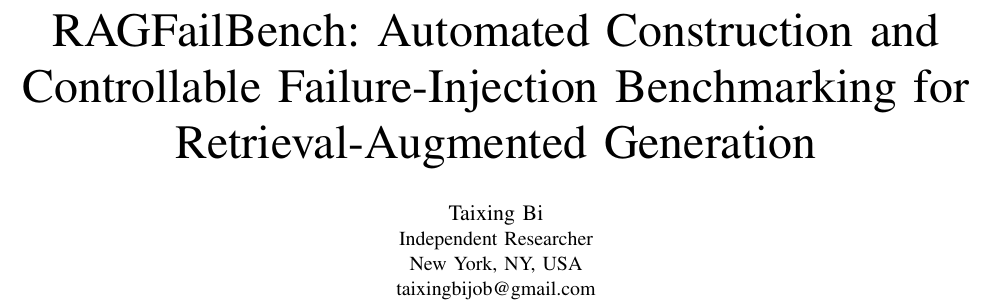
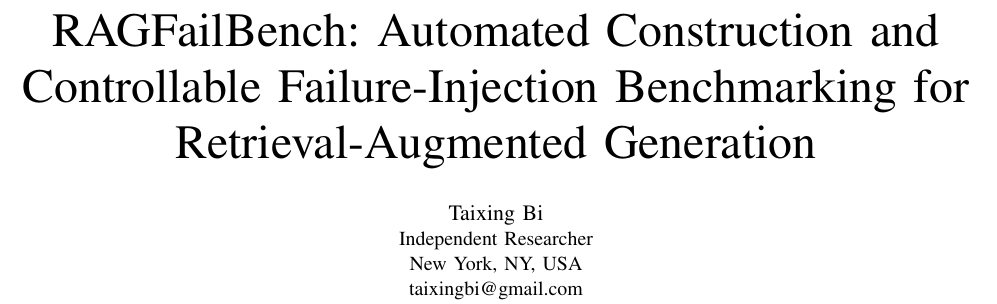
Before and after one commit to taixingbi/RAGFailBench, a LaTeX paper (paper/IEEE BigData2026 - RAGFailBench.tex): part of page 1 of 7, cut so that both start at the same text. Compiled offline with pdfLaTeX.

Commit message:
Paper: update author email to taixingbi@gmail.com.
Co-Authored-By: Claude Opus 5.5 <noreply@anthropic.com>

```diff
--- a/paper/IEEE BigData2026 - RAGFailBench.tex
+++ b/paper/IEEE BigData2026 - RAGFailBench.tex
@@ -28,7 +28,7 @@
 \author{\IEEEauthorblockN{Taixing Bi}
 \IEEEauthorblockA{Independent Researcher\\
 New York, NY, USA\\
-taixingbijob@gmail.com}}
+taixingbi@gmail.com}}
 
 \maketitle
 
```
Also changed, not shown: paper/IEEE BigData2026 - RAGFailBench.pdf.
